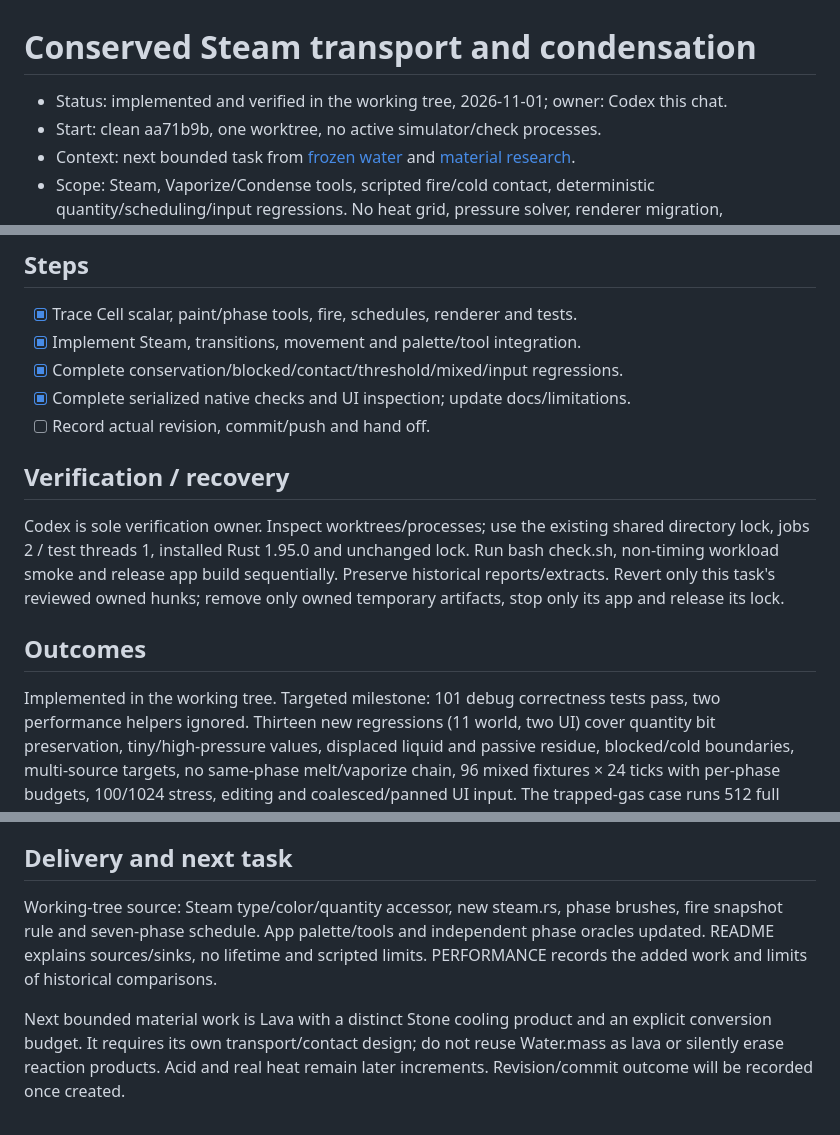
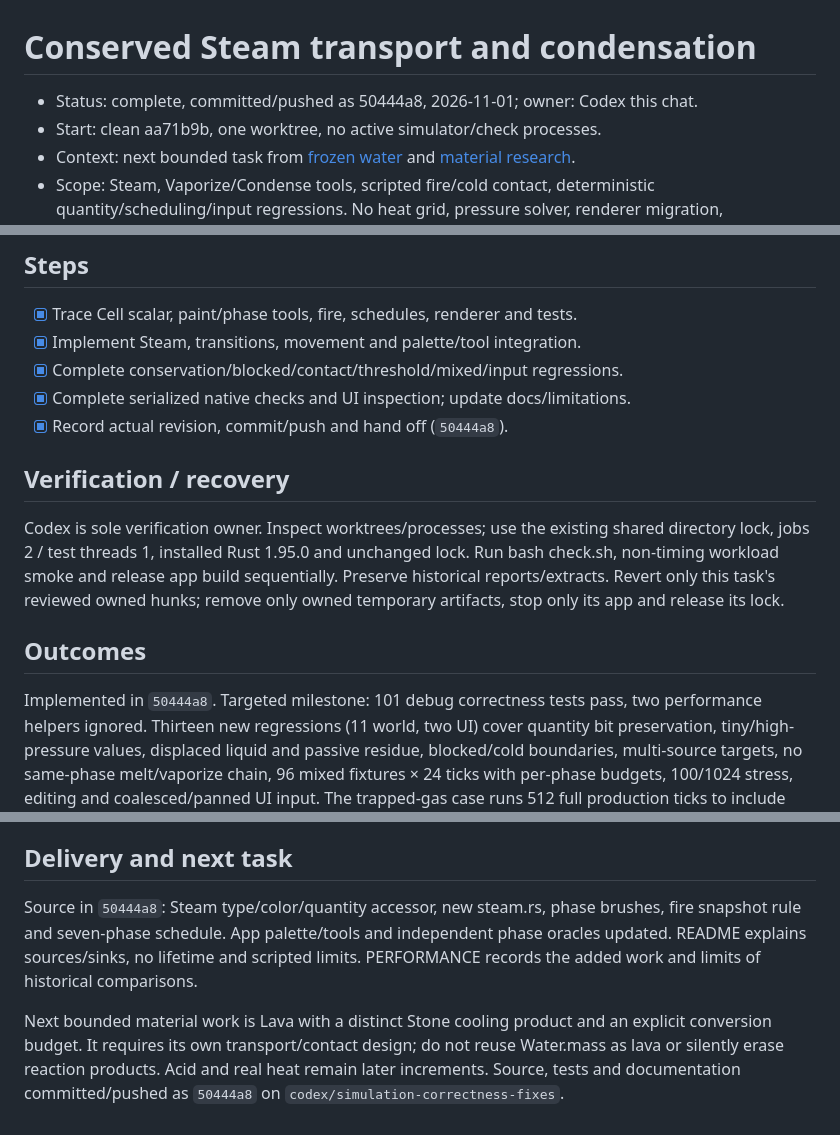
Before and after one commit to martines3000/cellular-automata-simulation, a Markdown page: plans/completed/steam.md, 3 parts joined by grey strips. Drawn GitHub-style.

Commit message:
Record steam verification and handoff

```diff
--- a/plans/completed/steam.md
+++ b/plans/completed/steam.md
@@ -1,6 +1,6 @@
 # Conserved Steam transport and condensation
 
-- Status: implemented and verified in the working tree, 2026-11-01; owner: Codex this chat.
+- Status: complete, committed/pushed as 50444a8, 2026-11-01; owner: Codex this chat.
 - Start: clean aa71b9b, one worktree, no active simulator/check processes.
 - Context: next bounded task from [frozen water](../completed/frozen-water.md) and
   [material research](../../reviews/research/2026-11-01-materials.md).
@@ -35,7 +35,7 @@
 - [x] Implement Steam, transitions, movement and palette/tool integration.
 - [x] Complete conservation/blocked/contact/threshold/mixed/input regressions.
 - [x] Complete serialized native checks and UI inspection; update docs/limitations.
-- [ ] Record actual revision, commit/push and hand off.
+- [x] Record actual revision, commit/push and hand off (`50444a8`).
 
 ## Verification / recovery
 
@@ -47,7 +47,7 @@ remove only owned temporary artifacts, stop only its app and release its lock.
 
 ## Outcomes
 
-Implemented in the working tree. Targeted milestone: 101 debug correctness tests
+Implemented in `50444a8`. Targeted milestone: 101 debug correctness tests
 pass, two performance helpers ignored. Thirteen new regressions (11 world, two UI)
 cover quantity bit preservation, tiny/high-pressure values, displaced liquid and
 passive residue, blocked/cold boundaries, multi-source targets, no same-phase
@@ -88,7 +88,7 @@ toolchain changes. Historical assessment/evidence files remain unchanged.
 
 ## Delivery and next task
 
-Working-tree source: Steam type/color/quantity accessor, new steam.rs, phase brushes,
+Source in `50444a8`: Steam type/color/quantity accessor, new steam.rs, phase brushes,
 fire snapshot rule and seven-phase schedule. App palette/tools and independent
 phase oracles updated. README explains sources/sinks, no lifetime and scripted
 limits. PERFORMANCE records the added work and limits of historical comparisons.
@@ -96,4 +96,5 @@ limits. PERFORMANCE records the added work and limits of historical comparisons.
 Next bounded material work is Lava with a distinct Stone cooling product and an
 explicit conversion budget. It requires its own transport/contact design; do not
 reuse Water.mass as lava or silently erase reaction products. Acid and real heat
-remain later increments. Revision/commit outcome will be recorded once created.
+remain later increments. Source, tests and documentation committed/pushed as
+`50444a8` on `codex/simulation-correctness-fixes`.
```
Also changed, not shown: plans/STATUS.md (+2 -2 lines).
